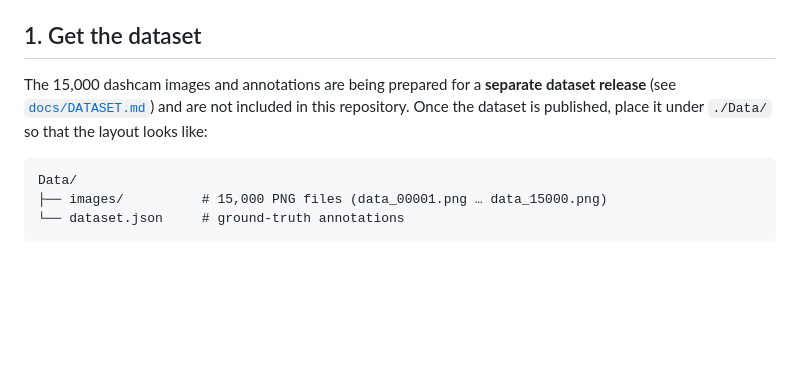
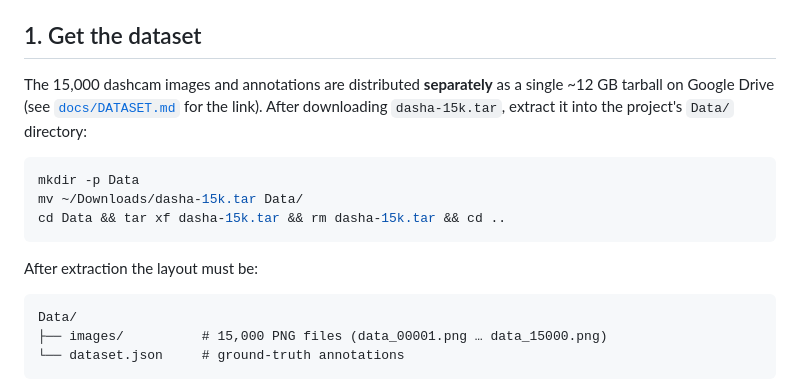
Before and after one commit to Mahyar-GH79/Anomaly_Detection_Autonomous_Vehicle, a Markdown page: docs/REPRODUCE.md, the part around the change. Rendered like a GitHub page; blank space fills up the shorter version.

````diff
--- a/docs/REPRODUCE.md
+++ b/docs/REPRODUCE.md
@@ -20,10 +20,18 @@ The repository expects to be run from the project root. All scripts use
 
 ## 1. Get the dataset
 
-The 15,000 dashcam images and annotations are being prepared for a
-**separate dataset release** (see [`docs/DATASET.md`](DATASET.md)) and are
-not included in this repository. Once the dataset is published, place it
-under `./Data/` so that the layout looks like:
+The 15,000 dashcam images and annotations are distributed **separately** as
+a single ~12 GB tarball on Google Drive (see
+[`docs/DATASET.md`](DATASET.md) for the link). After downloading
+`dasha-15k.tar`, extract it into the project's `Data/` directory:
+
+```bash
+mkdir -p Data
+mv ~/Downloads/dasha-15k.tar Data/
+cd Data && tar xf dasha-15k.tar && rm dasha-15k.tar && cd ..
+```
+
+After extraction the layout must be:
 
 ```
 Data/
````
Also changed, not shown: README.md (+5 -4 lines), docs/DATASET.md (+25 -10 lines).
